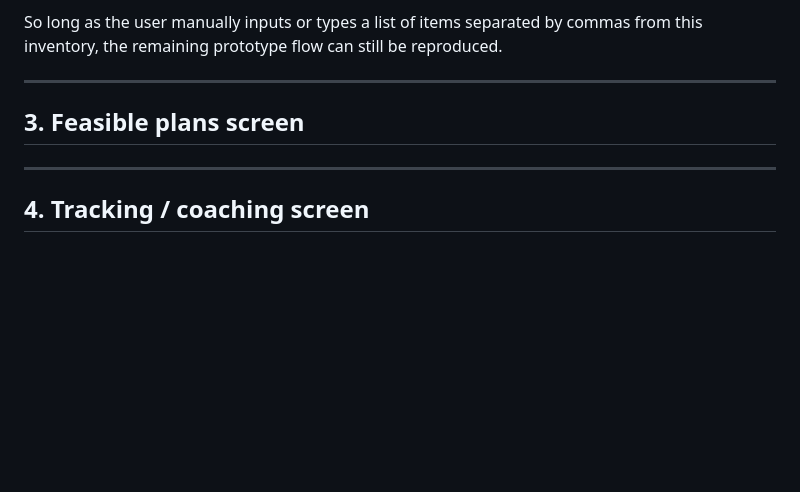
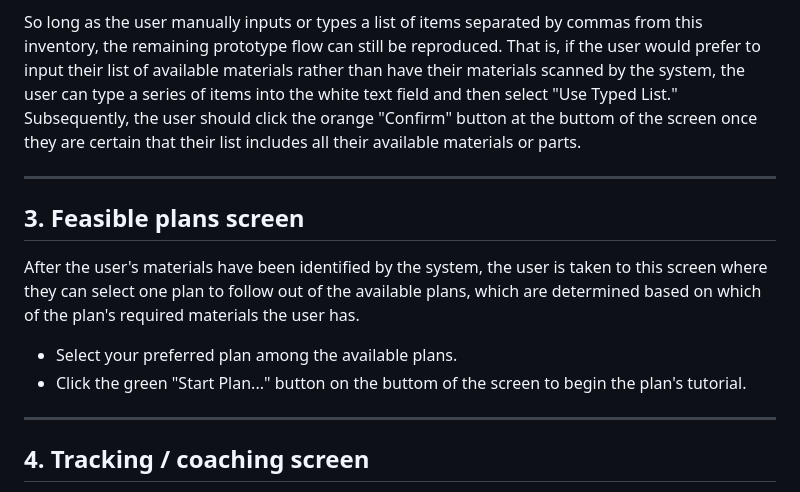
Before and after one commit to mkro298/AR-Builder-Coach, a Markdown page: README.md, the part around the change. GitHub-like rendering; blank space fills up the shorter version.

```diff
--- a/README.md
+++ b/README.md
@@ -222,10 +222,19 @@ The frontend and backend both use a default electronics inventory when needed:
 - usb cable
 
 So long as the user manually inputs or types a list of items separated by commas from this inventory,
-the remaining prototype flow can still be reproduced.
+the remaining prototype flow can still be reproduced. That is, if the user would prefer to input their
+list of available materials rather than have their materials scanned by the system,
+the user can type a series of items into the white text field and then select "Use Typed List."
+Subsequently, the user should click the orange "Confirm" button at the buttom of the screen once they are
+certain that their list includes all their available materials or parts.
 
 ---
 ## 3. Feasible plans screen
+After the user's materials have been identified by the system, the user is taken to this screen where they can
+select one plan to follow out of the available plans, which are determined based on which of the plan's required materials
+the user has.
+- Select your preferred plan among the available plans.
+- Click the green "Start Plan..." button on the buttom of the screen to begin the plan's tutorial.
 
 ---
 
```
